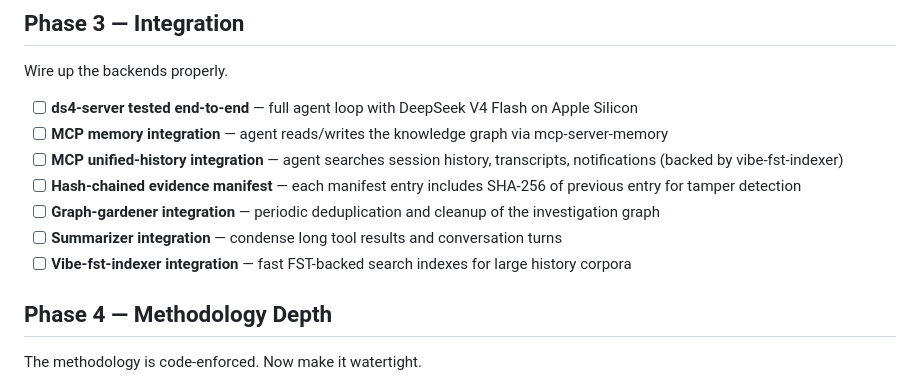
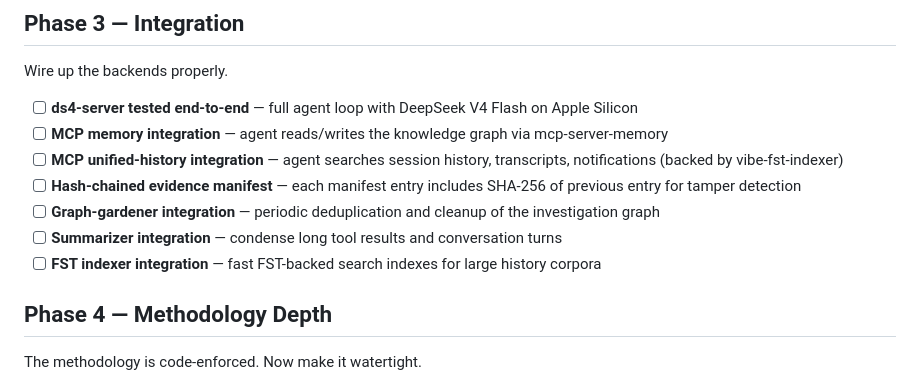
Before and after one commit to palimpsest-labs/palimpsest, a Markdown page: ROADMAP.md, the part around the change. GitHub-like rendering.

```diff
--- a/ROADMAP.md
+++ b/ROADMAP.md
@@ -45,7 +45,7 @@ Wire up the backends properly.
 - [ ] **Hash-chained evidence manifest** — each manifest entry includes SHA-256 of previous entry for tamper detection
 - [ ] **Graph-gardener integration** — periodic deduplication and cleanup of the investigation graph
 - [ ] **Summarizer integration** — condense long tool results and conversation turns
-- [ ] **Vibe-fst-indexer integration** — fast FST-backed search indexes for large history corpora
+- [ ] **FST indexer integration** — fast FST-backed search indexes for large history corpora
 
 ## Phase 4 — Methodology Depth
 
```
Also changed, not shown: README.md (+1 -1 lines).
